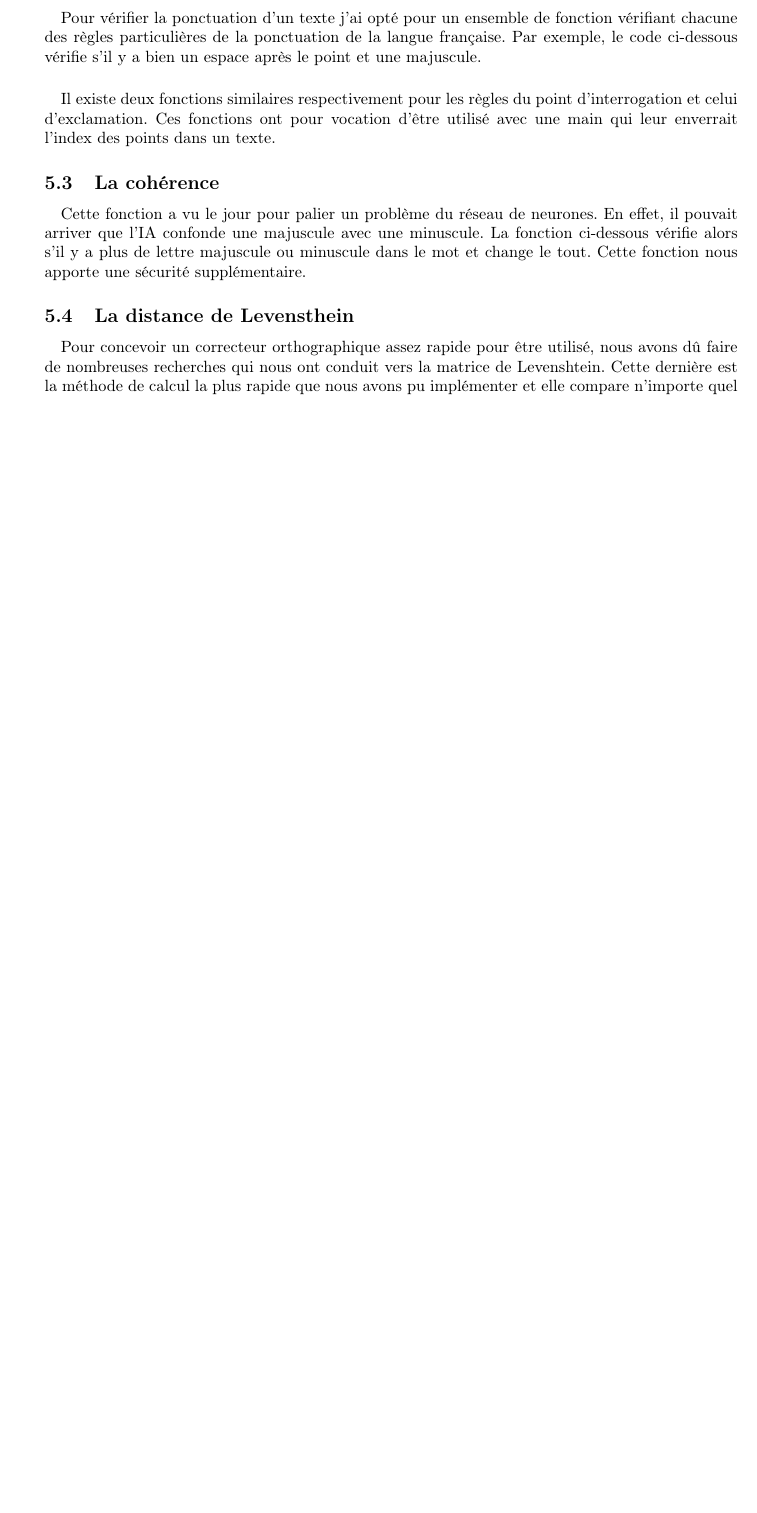
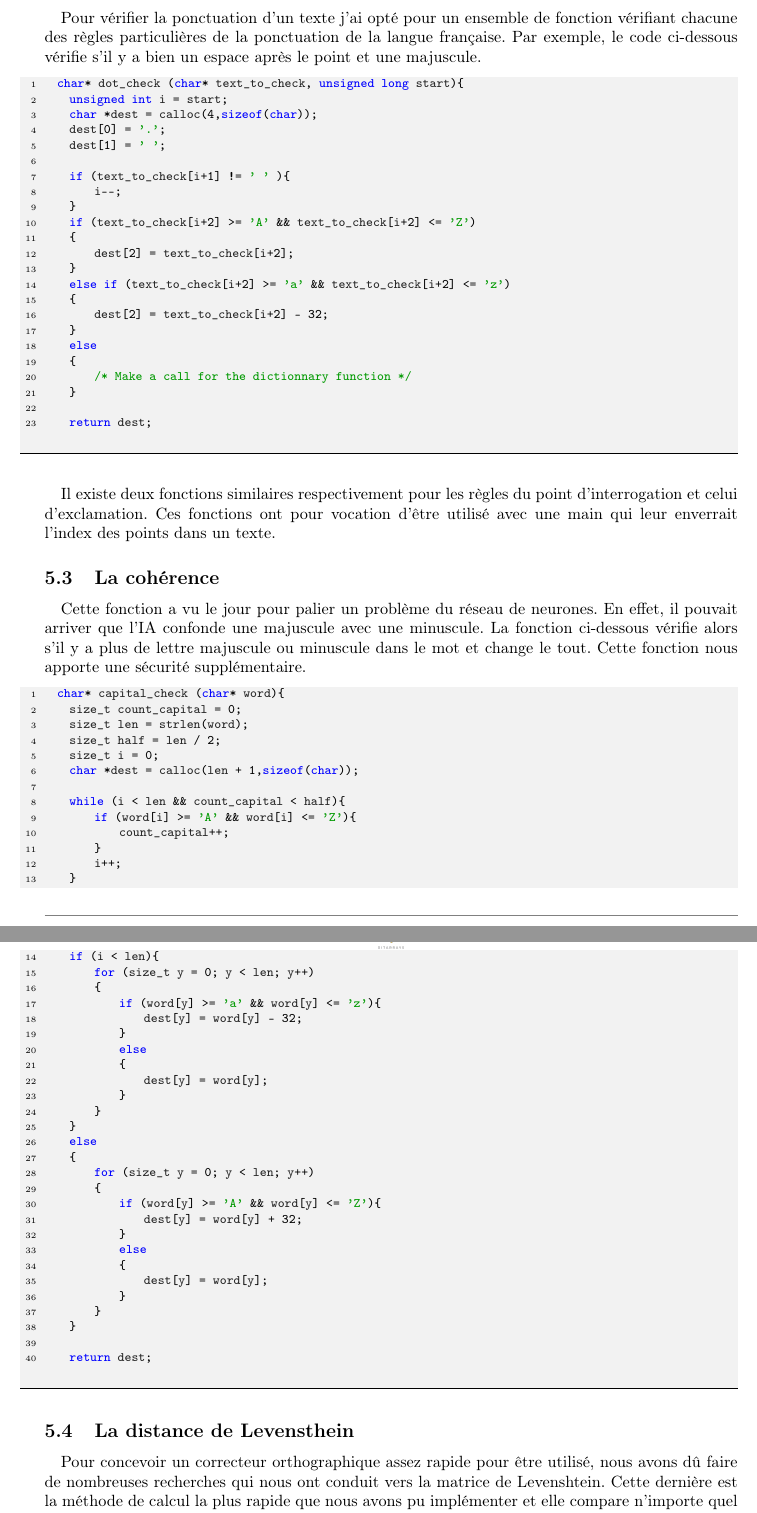
Before and after one commit to Drazeee/Lambda, a LaTeX document (src/Soutenances/1.tex): part of page 20 of 25 before the commit and two parts of pages 20 and 21 of 26 after it, the two joined at a grey line, cut so that both start at the same text, the shorter picture padded with empty space. Compiled offline with pdfLaTeX.

Commit message:
add code for Nathan

```diff
--- a/src/Soutenances/1.tex
+++ b/src/Soutenances/1.tex
@@ -750,8 +750,76 @@ $outputLayer_k=\sigma(outputLayerBias_k+\sum_i hiddenLayer_j\times outputWeight_
 \paragraph{}
 Pour vérifier la ponctuation d’un texte j'ai opté pour un ensemble de fonction vérifiant chacune des règles particulières de la ponctuation de la langue française. Par exemple, le code ci-dessous vérifie s'il y a bien un espace après le point et une majuscule.
 
+\begin{lstlisting}
+	char* dot_check (char* text_to_check, unsigned long start){
+    unsigned int i = start;
+    char *dest = calloc(4,sizeof(char));
+    dest[0] = '.';
+    dest[1] = ' ';
+
+    if (text_to_check[i+1] != ' ' ){
+        i--;
+    }
+    if (text_to_check[i+2] >= 'A' && text_to_check[i+2] <= 'Z')
+    {
+        dest[2] = text_to_check[i+2];
+    }
+    else if (text_to_check[i+2] >= 'a' && text_to_check[i+2] <= 'z')
+    {
+        dest[2] = text_to_check[i+2] - 32;
+    }
+    else
+    {
+        /* Make a call for the dictionnary function */
+    }
+
+    return dest;
+\end{lstlisting}
+
 \paragraph{}Il existe deux fonctions similaires respectivement pour les règles du point d’interrogation et celui d’exclamation. Ces fonctions ont pour vocation d'être utilisé avec une main qui leur enverrait l’index des points dans un texte.
 
 \subsection{La cohérence}
 \paragraph{}Cette fonction a vu le jour pour palier un problème du réseau de neurones. En effet, il pouvait arriver que l'IA confonde une majuscule avec une minuscule. La fonction ci-dessous vérifie alors s’il y a plus de lettre majuscule ou minuscule dans le mot et change le tout.  Cette fonction nous apporte une sécurité supplémentaire.
 
+\begin{lstlisting}
+	char* capital_check (char* word){
+    size_t count_capital = 0;
+    size_t len = strlen(word);
+    size_t half = len / 2;
+    size_t i = 0;
+    char *dest = calloc(len + 1,sizeof(char));
+
+    while (i < len && count_capital < half){
+        if (word[i] >= 'A' && word[i] <= 'Z'){
+            count_capital++;
+        }
+        i++;
+    }
+    if (i < len){
+        for (size_t y = 0; y < len; y++)
+        {
+            if (word[y] >= 'a' && word[y] <= 'z'){
+                dest[y] = word[y] - 32;
+            }
+            else
+            {
+                dest[y] = word[y];
+            }
+        }
+    }
+    else
+    {
+        for (size_t y = 0; y < len; y++)
+        {
+            if (word[y] >= 'A' && word[y] <= 'Z'){
+                dest[y] = word[y] + 32;
+            }
+            else
+            {
+                dest[y] = word[y];
+            }
+        }
+    }
+
+    return dest;
+\end{lstlisting}
```
Also changed, not shown: src/Soutenances/1.pdf, src/Soutenances/matrice.jpg (added), src/Soutenances/1.tex (8 more changed lines).
